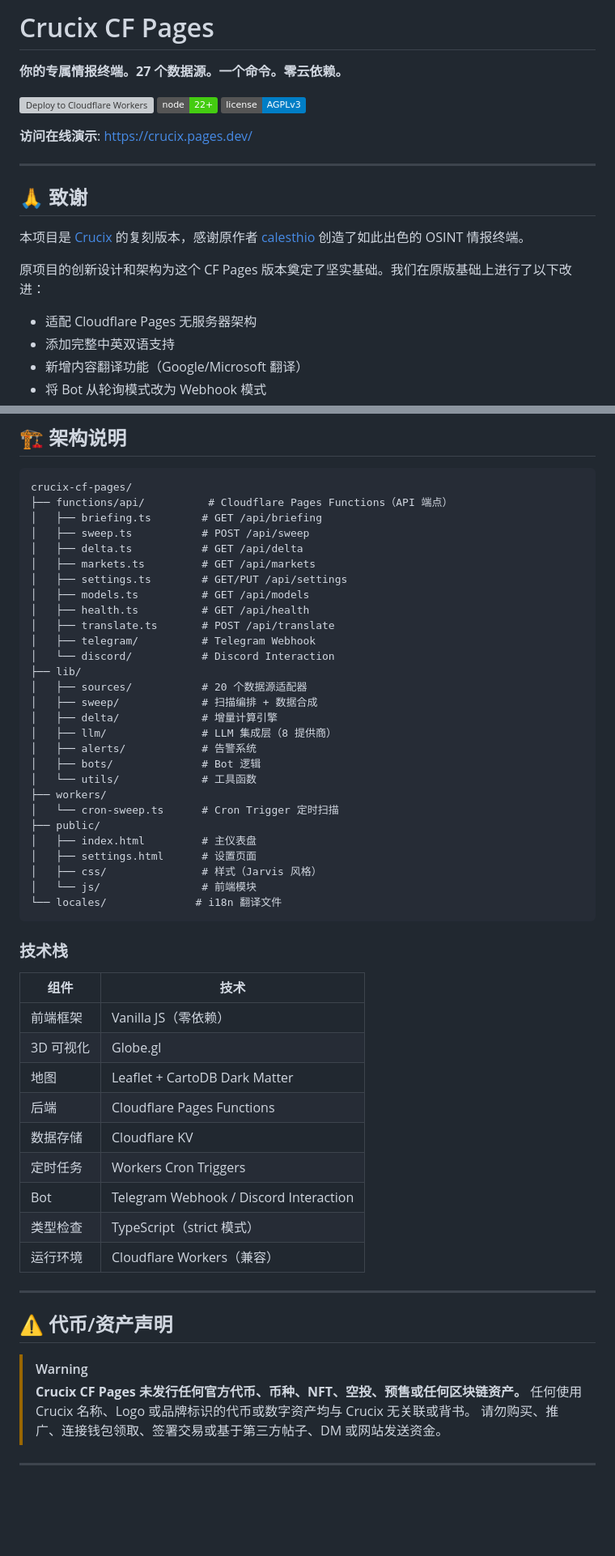
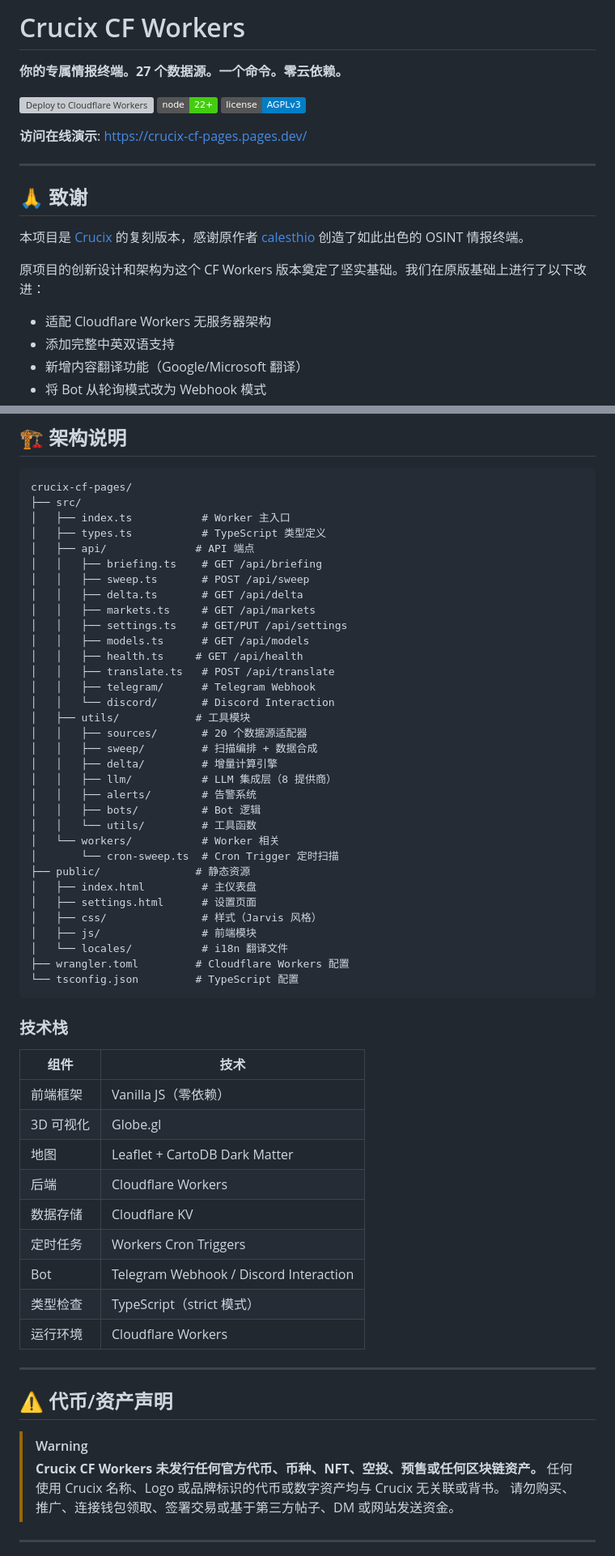
Before and after one commit to fplj-fplj/crucix-cf-pages, a Markdown page: README.md, 2 parts joined by grey strips. Shown at 81% size. Drawn GitHub-style; badges without logos; blank space fills up the shorter version; grey boxes are pictures that could not be loaded.

````diff
--- a/README.md
+++ b/README.md
@@ -1,4 +1,4 @@
-# Crucix CF Pages
+# Crucix CF Workers
 
 **你的专属情报终端。27 个数据源。一个命令。零云依赖。**
 
@@ -6,7 +6,7 @@
 [![Node.js 22+](https://img.shields.io/badge/node-22%2B-brightgreen)](#前置要求)
 [![License: AGPL v3](https://img.shields.io/badge/license-AGPLv3-blue.svg)](LICENSE)
 
-**访问在线演示**: [https://crucix.pages.dev/](https://crucix.pages.dev/)
+**访问在线演示**: [https://crucix-cf-pages.pages.dev/](https://crucix-cf-pages.pages.dev/)
 
 ---
 
@@ -14,8 +14,8 @@
 
 本项目是 [Crucix](https://github.com/calesthio/Crucix) 的复刻版本，感谢原作者 [calesthio](https://github.com/calesthio) 创造了如此出色的 OSINT 情报终端。
 
-原项目的创新设计和架构为这个 CF Pages 版本奠定了坚实基础。我们在原版基础上进行了以下改进：
-- 适配 Cloudflare Pages 无服务器架构
+原项目的创新设计和架构为这个 CF Workers 版本奠定了坚实基础。我们在原版基础上进行了以下改进：
+- 适配 Cloudflare Workers 无服务器架构
 - 添加完整中英双语支持
 - 新增内容翻译功能（Google/Microsoft 翻译）
 - 将 Bot 从轮询模式改为 Webhook 模式
@@ -362,33 +330,38 @@ on:
 
 ```
 crucix-cf-pages/
-├── functions/api/          # Cloudflare Pages Functions（API 端点）
-│   ├── briefing.ts        # GET /api/briefing
-│   ├── sweep.ts           # POST /api/sweep
-│   ├── delta.ts           # GET /api/delta
-│   ├── markets.ts         # GET /api/markets
-│   ├── settings.ts        # GET/PUT /api/settings
-│   ├── models.ts          # GET /api/models
-│   ├── health.ts          # GET /api/health
-│   ├── translate.ts       # POST /api/translate
-│   ├── telegram/          # Telegram Webhook
-│   └── discord/           # Discord Interaction
-├── lib/
-│   ├── sources/           # 20 个数据源适配器
-│   ├── sweep/             # 扫描编排 + 数据合成
-│   ├── delta/             # 增量计算引擎
-│   ├── llm/               # LLM 集成层（8 提供商）
-│   ├── alerts/            # 告警系统
-│   ├── bots/              # Bot 逻辑
-│   └── utils/             # 工具函数
-├── workers/
-│   └── cron-sweep.ts      # Cron Trigger 定时扫描
-├── public/
+├── src/
+│   ├── index.ts           # Worker 主入口
+│   ├── types.ts           # TypeScript 类型定义
+│   ├── api/              # API 端点
+│   │   ├── briefing.ts    # GET /api/briefing
+│   │   ├── sweep.ts       # POST /api/sweep
+│   │   ├── delta.ts       # GET /api/delta
+│   │   ├── markets.ts     # GET /api/markets
+│   │   ├── settings.ts    # GET/PUT /api/settings
+│   │   ├── models.ts      # GET /api/models
+│   │   ├── health.ts     # GET /api/health
+│   │   ├── translate.ts   # POST /api/translate
+│   │   ├── telegram/      # Telegram Webhook
+│   │   └── discord/       # Discord Interaction
+│   ├── utils/            # 工具模块
+│   │   ├── sources/       # 20 个数据源适配器
+│   │   ├── sweep/         # 扫描编排 + 数据合成
+│   │   ├── delta/         # 增量计算引擎
+│   │   ├── llm/           # LLM 集成层（8 提供商）
+│   │   ├── alerts/        # 告警系统
+│   │   ├── bots/          # Bot 逻辑
+│   │   └── utils/         # 工具函数
+│   └── workers/           # Worker 相关
+│       └── cron-sweep.ts  # Cron Trigger 定时扫描
+├── public/               # 静态资源
 │   ├── index.html         # 主仪表盘
 │   ├── settings.html      # 设置页面
 │   ├── css/               # 样式（Jarvis 风格）
-│   └── js/                # 前端模块
-└── locales/              # i18n 翻译文件
+│   ├── js/                # 前端模块
+│   └── locales/           # i18n 翻译文件
+├── wrangler.toml         # Cloudflare Workers 配置
+└── tsconfig.json         # TypeScript 配置
 ```
 
 ### 技术栈
@@ -398,19 +371,19 @@ crucix-cf-pages/
 | 前端框架 | Vanilla JS（零依赖） |
 | 3D 可视化 | Globe.gl |
 | 地图 | Leaflet + CartoDB Dark Matter |
-| 后端 | Cloudflare Pages Functions |
+| 后端 | Cloudflare Workers |
 | 数据存储 | Cloudflare KV |
 | 定时任务 | Workers Cron Triggers |
 | Bot | Telegram Webhook / Discord Interaction |
 | 类型检查 | TypeScript（strict 模式） |
-| 运行环境 | Cloudflare Workers（兼容） |
+| 运行环境 | Cloudflare Workers |
 
 ---
 
 ## ⚠️ 代币/资产声明
 
 > [!WARNING]
-> **Crucix CF Pages 未发行任何官方代币、币种、NFT、空投、预售或任何区块链资产。**
+> **Crucix CF Workers 未发行任何官方代币、币种、NFT、空投、预售或任何区块链资产。**
 > 任何使用 Crucix 名称、Logo 或品牌标识的代币或数字资产均与 Crucix 无关联或背书。
 > 请勿购买、推广、连接钱包领取、签署交易或基于第三方帖子、DM 或网站发送资金。
 
````
Also changed, not shown: other parts of README.md (+37 -69 lines).
